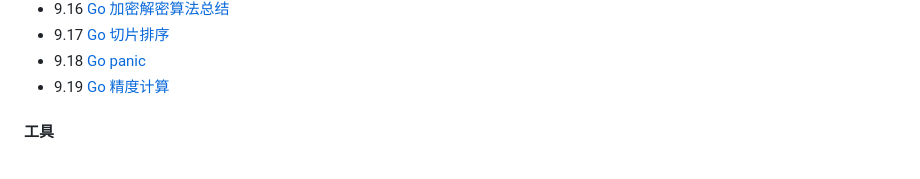
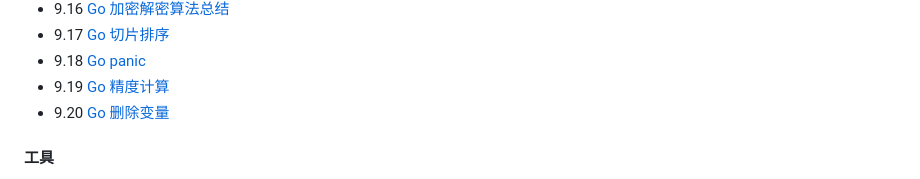
Before and after one commit to guyan0319/golang_development_notes, a Markdown page: zh/preface.md, the part around the change. GitHub-like rendering.

```diff
--- a/zh/preface.md
+++ b/zh/preface.md
@@ -116,6 +116,7 @@
 - 9.17 [Go 切片排序](/zh/9.17.md)
 - 9.18 [Go panic](/zh/9.18.md)
 - 9.19 [Go 精度计算](/zh/9.19.md)
+- 9.20 [Go 删除变量](/zh/9.20.md)
 
 #### 工具
 
```
Also changed, not shown: zh/1.20.md (added, +115 -0 lines).
